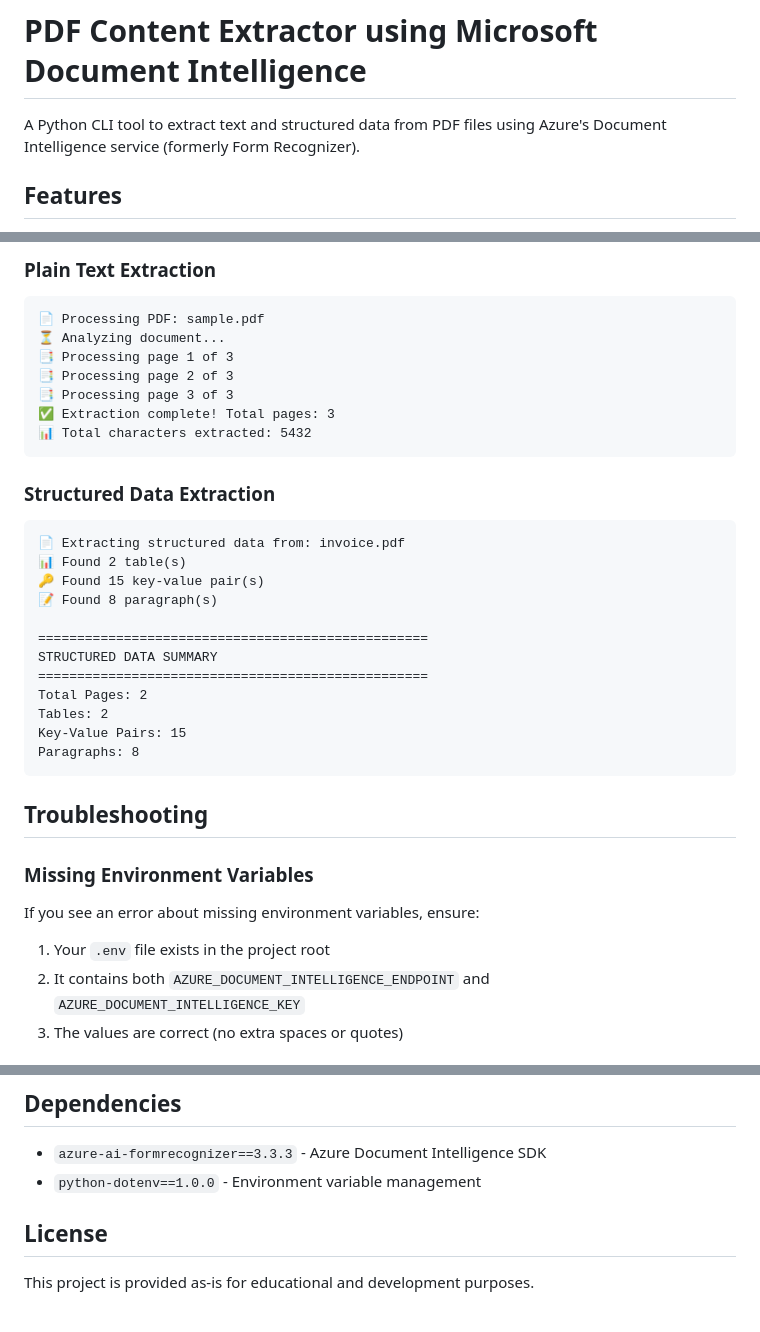
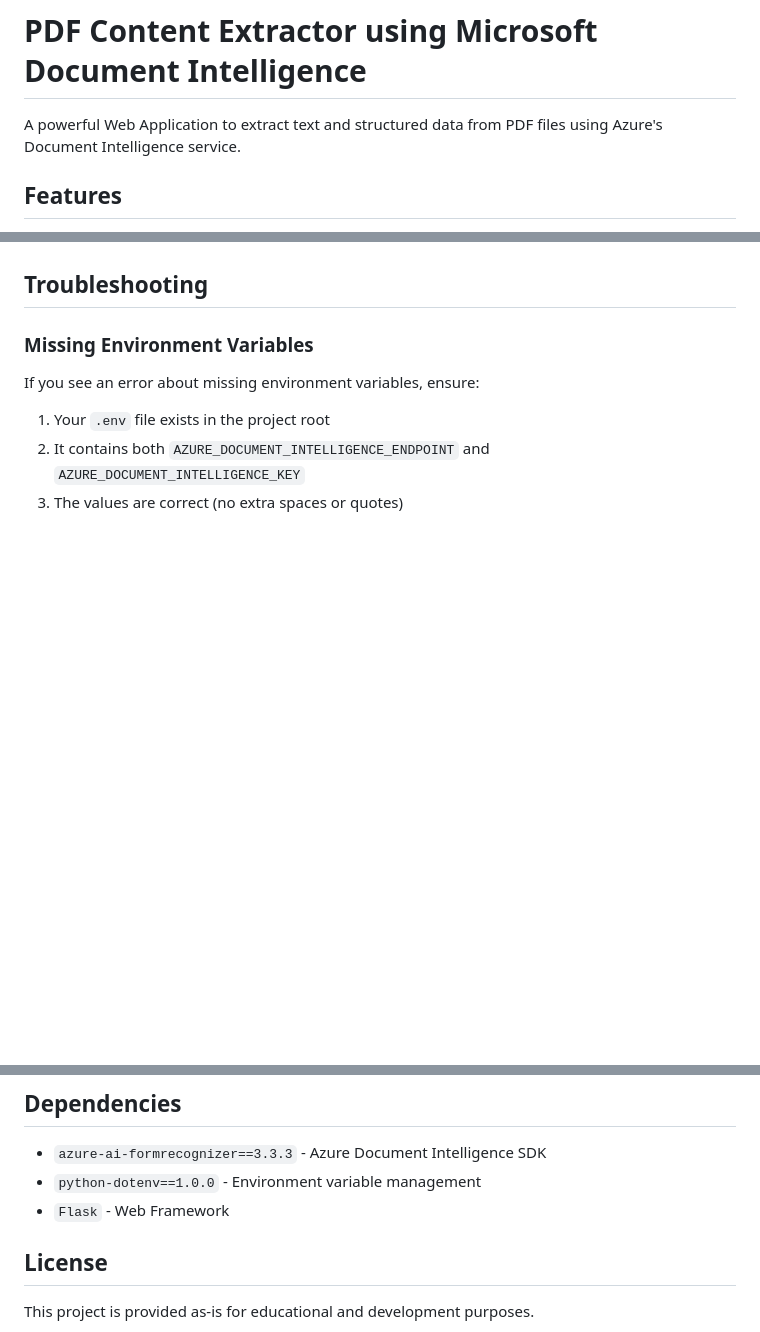
Before and after one commit to mwai-ops/doc-intel, a Markdown page: README.md, 3 parts joined by grey strips. Drawn GitHub-style; blank space fills up the shorter version.

````diff
--- a/README.md
+++ b/README.md
@@ -1,6 +1,6 @@
 # PDF Content Extractor using Microsoft Document Intelligence
 
-A Python CLI tool to extract text and structured data from PDF files using Azure's Document Intelligence service (formerly Form Recognizer).
+A powerful Web Application to extract text and structured data from PDF files using Azure's Document Intelligence service.
 
 ## Features
 
@@ -130,29 +73,3 @@ optional arguments:
-### Plain Text Extraction
-```
-📄 Processing PDF: sample.pdf
-⏳ Analyzing document...
-📑 Processing page 1 of 3
-📑 Processing page 2 of 3
-📑 Processing page 3 of 3
-✅ Extraction complete! Total pages: 3
-📊 Total characters extracted: 5432
-```
-
-### Structured Data Extraction
-```
-📄 Extracting structured data from: invoice.pdf
-📊 Found 2 table(s)
-🔑 Found 15 key-value pair(s)
-📝 Found 8 paragraph(s)
-
-==================================================
-STRUCTURED DATA SUMMARY
-==================================================
-Total Pages: 2
-Tables: 2
-Key-Value Pairs: 15
-Paragraphs: 8
-```
 
 ## Troubleshooting
 
@@ -182,6 +99,7 @@ If you see an error about missing environment variables, ensure:
 
 - `azure-ai-formrecognizer==3.3.3` - Azure Document Intelligence SDK
 - `python-dotenv==1.0.0` - Environment variable management
+- `Flask` - Web Framework
 
 ## License
 
````
Also changed, not shown: other parts of README.md (+4 -61 lines).
